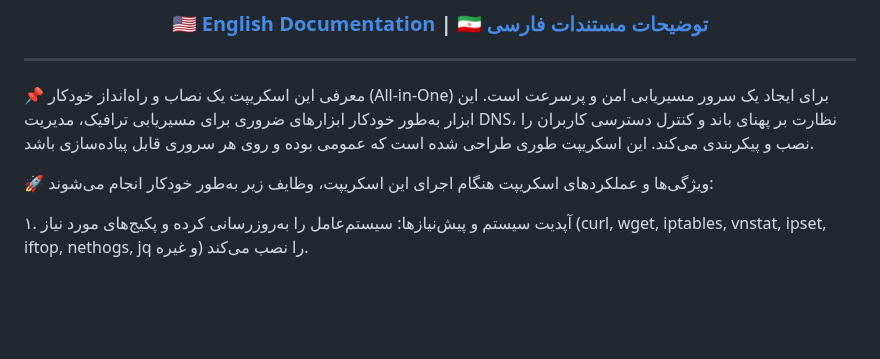
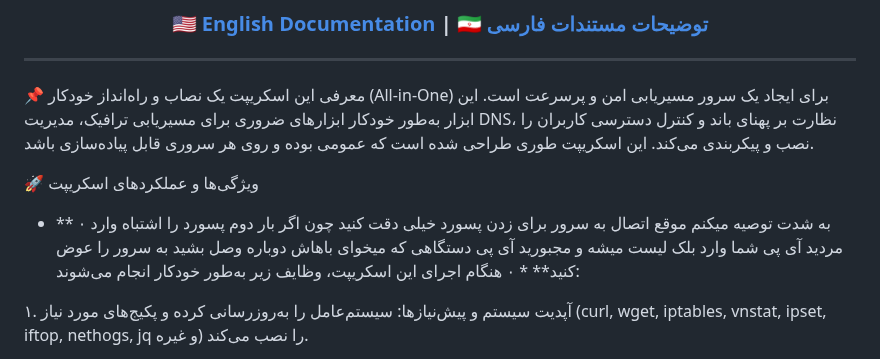
Before and after one commit to Plus98ir/DNS-Server-Config, a Markdown page: README-fa.md, the part around the change. GitHub-like rendering; blank space fills up the shorter version.

Commit message:
Update README-fa.md with password caution
Added a warning about password input to the script features section.

```diff
--- a/README-fa.md
+++ b/README-fa.md
@@ -14,6 +14,8 @@
 این اسکریپت یک نصاب و راه‌انداز خودکار (All-in-One) برای ایجاد یک سرور مسیریابی امن و پرسرعت است. این ابزار به‌طور خودکار ابزارهای ضروری برای مسیریابی ترافیک، مدیریت DNS، نظارت بر پهنای باند و کنترل دسترسی کاربران را نصب و پیکربندی می‌کند. این اسکریپت طوری طراحی شده است که عمومی بوده و روی هر سروری قابل پیاده‌سازی باشد.
 
 🚀 ویژگی‌ها و عملکردهای اسکریپت
+
+* ** ۰ به شدت توصیه میکنم موقع اتصال به سرور برای زدن پسورد خیلی دقت کنید چون اگر بار دوم پسورد را اشتباه وارد مردید آی پی شما وارد بلک لیست میشه و مجبورید آی پی دستگاهی که میخوای باهاش دوباره وصل بشید به سرور را عوض کنید** * ۰
 هنگام اجرای این اسکریپت، وظایف زیر به‌طور خودکار انجام می‌شوند:
 
 ۱. آپدیت سیستم و پیش‌نیازها: سیستم‌عامل را به‌روزرسانی کرده و پکیج‌های مورد نیاز (curl, wget, iptables, vnstat, ipset, iftop, nethogs, jq و غیره) را نصب می‌کند.
```
